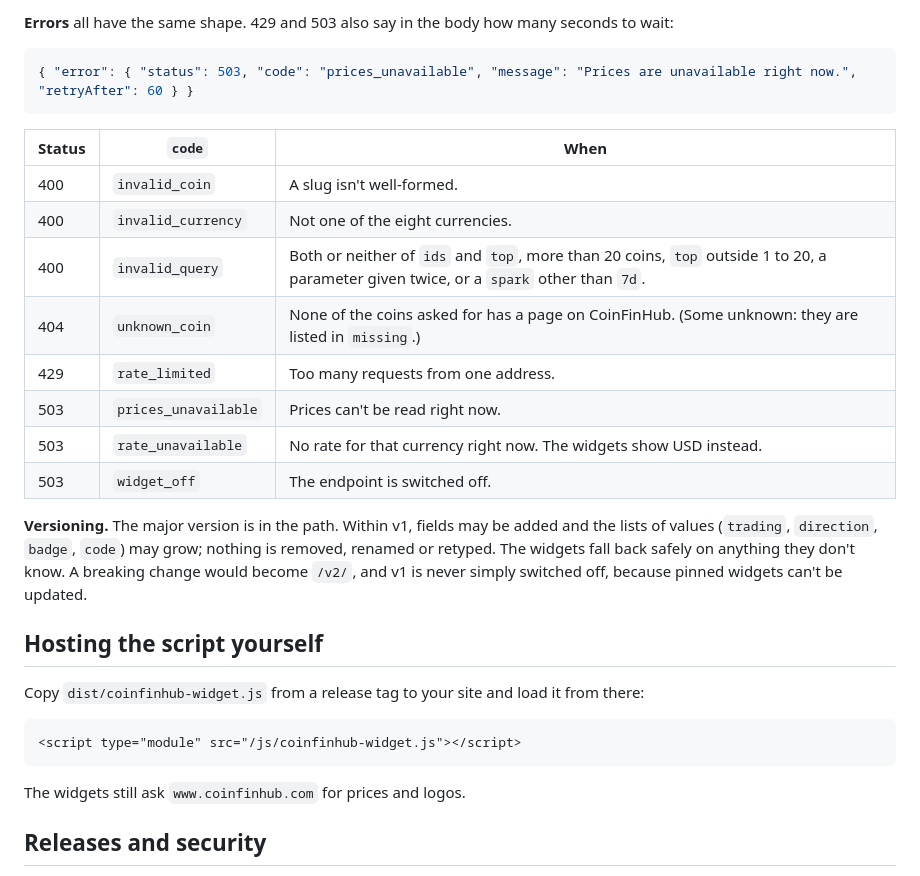
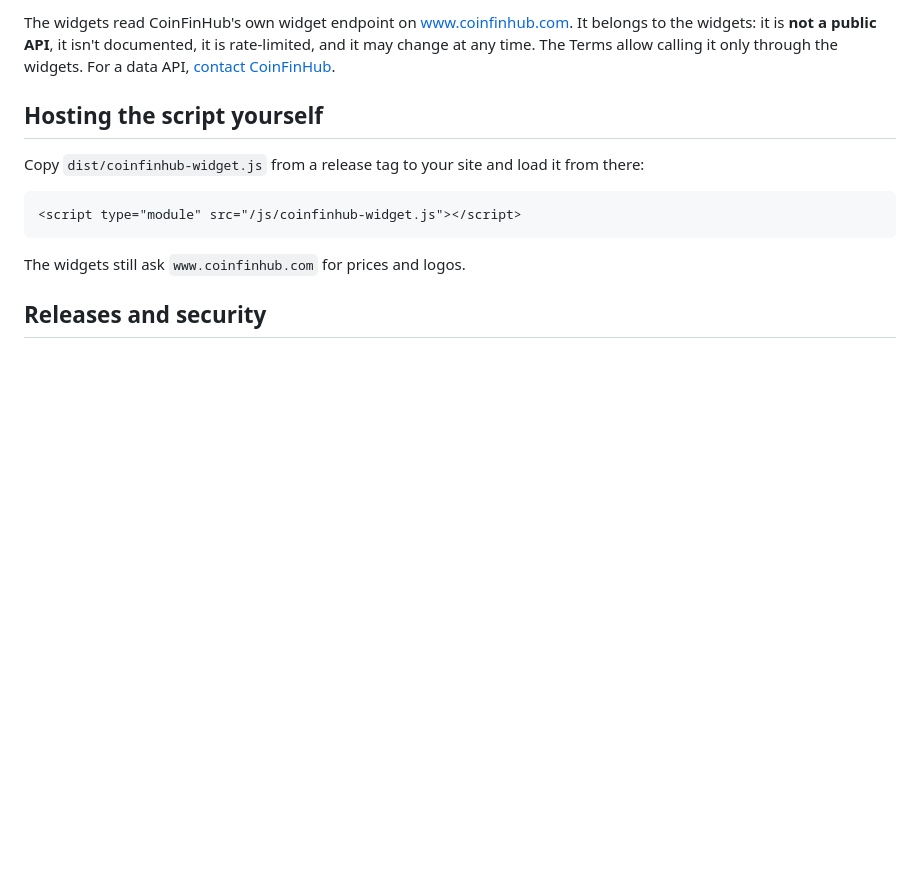
Before and after one commit to coinfinhub/coinfinhub-widget, a Markdown page: README.md, the part around one of its changes. GitHub-like rendering; blank space fills up the shorter version.

````diff
--- a/README.md
+++ b/README.md
@@ -191,21 +145,4 @@ This is the endpoint the widgets read, documented for transparency. **It is not
-**Errors** all have the same shape. 429 and 503 also say in the body how many seconds to wait:
-
-```json
-{ "error": { "status": 503, "code": "prices_unavailable", "message": "Prices are unavailable right now.", "retryAfter": 60 } }
-```
-
-| Status | `code` | When |
-|---|---|---|
-| 400 | `invalid_coin` | A slug isn't well-formed. |
-| 400 | `invalid_currency` | Not one of the eight currencies. |
-| 400 | `invalid_query` | Both or neither of `ids` and `top`, more than 20 coins, `top` outside 1 to 20, a parameter given twice, or a `spark` other than `7d`. |
-| 404 | `unknown_coin` | None of the coins asked for has a page on CoinFinHub. (Some unknown: they are listed in `missing`.) |
-| 429 | `rate_limited` | Too many requests from one address. |
-| 503 | `prices_unavailable` | Prices can't be read right now. |
-| 503 | `rate_unavailable` | No rate for that currency right now. The widgets show USD instead. |
-| 503 | `widget_off` | The endpoint is switched off. |
-
-**Versioning.** The major version is in the path. Within v1, fields may be added and the lists of values (`trading`, `direction`, `badge`, `code`) may grow; nothing is removed, renamed or retyped. The widgets fall back safely on anything they don't know. A breaking change would become `/v2/`, and v1 is never simply switched off, because pinned widgets can't be updated.
+The widgets read CoinFinHub's own widget endpoint on www.coinfinhub.com. It belongs to the widgets: it is **not a public API**, it isn't documented, it is rate-limited, and it may change at any time. The Terms allow calling it only through the widgets. For a data API, [contact CoinFinHub](https://www.coinfinhub.com/contact).
 
 ## Hosting the script yourself
 
````
Also changed, not shown: other parts of README.md (+2 -48 lines).
